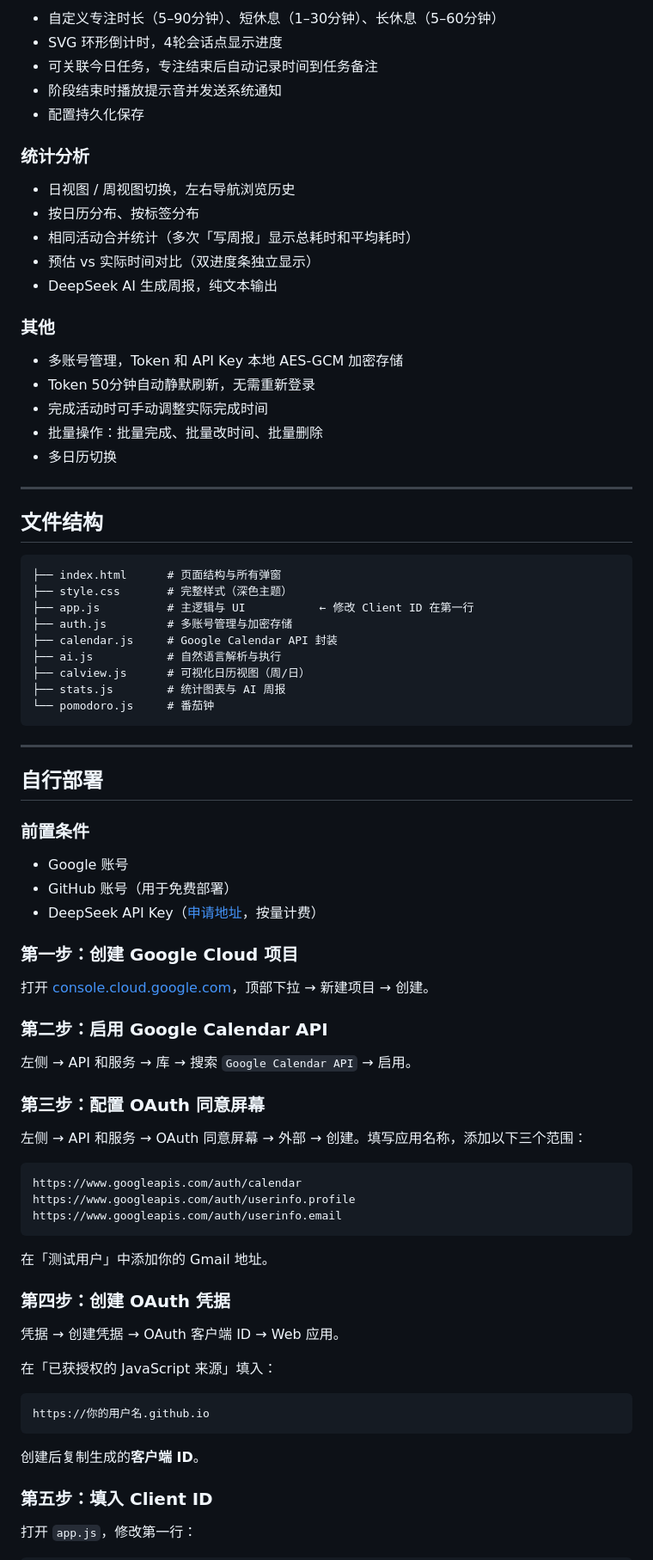
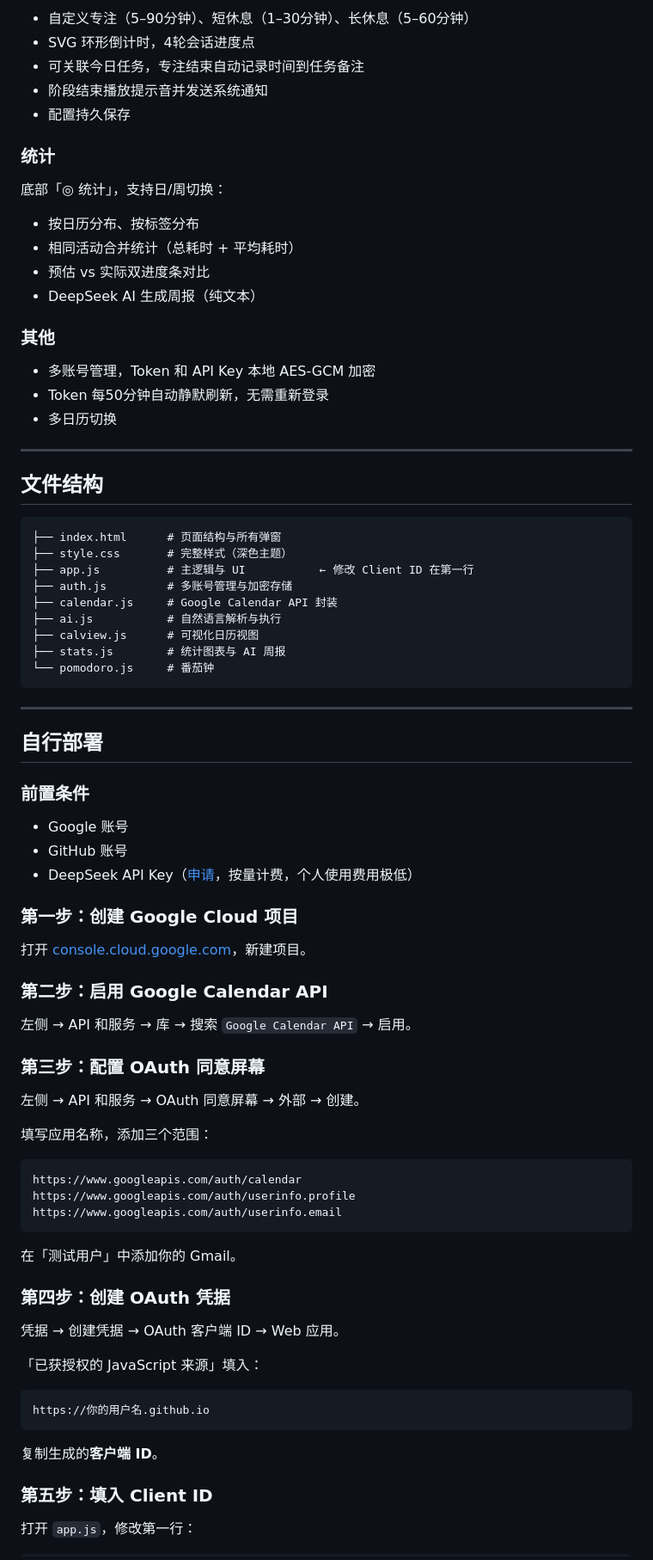
Before and after one commit to brightcolin/smart-calendar, a Markdown page: README.md, the part around one of its changes. Shown at 86% size. GitHub-like rendering.

````diff
--- a/README.md
+++ b/README.md
@@ -67,24 +84,23 @@
 
-- 自定义专注时长（5–90分钟）、短休息（1–30分钟）、长休息（5–60分钟）
-- SVG 环形倒计时，4轮会话点显示进度
-- 可关联今日任务，专注结束后自动记录时间到任务备注
-- 阶段结束时播放提示音并发送系统通知
-- 配置持久化保存
+- 自定义专注（5–90分钟）、短休息（1–30分钟）、长休息（5–60分钟）
+- SVG 环形倒计时，4轮会话进度点
+- 可关联今日任务，专注结束自动记录时间到任务备注
+- 阶段结束播放提示音并发送系统通知
+- 配置持久保存
 
-### 统计分析
+### 统计
 
-- 日视图 / 周视图切换，左右导航浏览历史
+底部「◎ 统计」，支持日/周切换：
+
 - 按日历分布、按标签分布
-- 相同活动合并统计（多次「写周报」显示总耗时和平均耗时）
-- 预估 vs 实际时间对比（双进度条独立显示）
-- DeepSeek AI 生成周报，纯文本输出
+- 相同活动合并统计（总耗时 + 平均耗时）
+- 预估 vs 实际双进度条对比
+- DeepSeek AI 生成周报（纯文本）
 
 ### 其他
 
-- 多账号管理，Token 和 API Key 本地 AES-GCM 加密存储
-- Token 50分钟自动静默刷新，无需重新登录
-- 完成活动时可手动调整实际完成时间
-- 批量操作：批量完成、批量改时间、批量删除
+- 多账号管理，Token 和 API Key 本地 AES-GCM 加密
+- Token 每50分钟自动静默刷新，无需重新登录
 - 多日历切换
 
 ---
@@ -98,7 +114,7 @@
 ├── auth.js         # 多账号管理与加密存储
 ├── calendar.js     # Google Calendar API 封装
 ├── ai.js           # 自然语言解析与执行
-├── calview.js      # 可视化日历视图（周/日）
+├── calview.js      # 可视化日历视图
 ├── stats.js        # 统计图表与 AI 周报
 └── pomodoro.js     # 番茄钟
 ```
@@ -110,12 +126,12 @@
 ### 前置条件
 
 - Google 账号
-- GitHub 账号（用于免费部署）
-- DeepSeek API Key（[申请地址](https://platform.deepseek.com/api_keys)，按量计费）
+- GitHub 账号
+- DeepSeek API Key（[申请](https://platform.deepseek.com/api_keys)，按量计费，个人使用费用极低）
 
 ### 第一步：创建 Google Cloud 项目
 
-打开 [console.cloud.google.com](https://console.cloud.google.com)，顶部下拉 → 新建项目 → 创建。
+打开 [console.cloud.google.com](https://console.cloud.google.com)，新建项目。
 
 ### 第二步：启用 Google Calendar API
 
@@ -123,7 +139,9 @@
 
 ### 第三步：配置 OAuth 同意屏幕
 
-左侧 → API 和服务 → OAuth 同意屏幕 → 外部 → 创建。填写应用名称，添加以下三个范围：
+左侧 → API 和服务 → OAuth 同意屏幕 → 外部 → 创建。
+
+填写应用名称，添加三个范围：
 
 ```
 https://www.googleapis.com/auth/calendar
@@ -131,19 +149,19 @@ https://www.googleapis.com/auth/userinfo.profile
 https://www.googleapis.com/auth/userinfo.email
 ```
 
-在「测试用户」中添加你的 Gmail 地址。
+在「测试用户」中添加你的 Gmail。
 
 ### 第四步：创建 OAuth 凭据
 
 凭据 → 创建凭据 → OAuth 客户端 ID → Web 应用。
 
-在「已获授权的 JavaScript 来源」填入：
+「已获授权的 JavaScript 来源」填入：
 
 ```
 https://你的用户名.github.io
 ```
 
-创建后复制生成的**客户端 ID**。
+复制生成的**客户端 ID**。
 
 ### 第五步：填入 Client ID
 
````
Also changed, not shown: other parts of README.md (+127 -120 lines).
